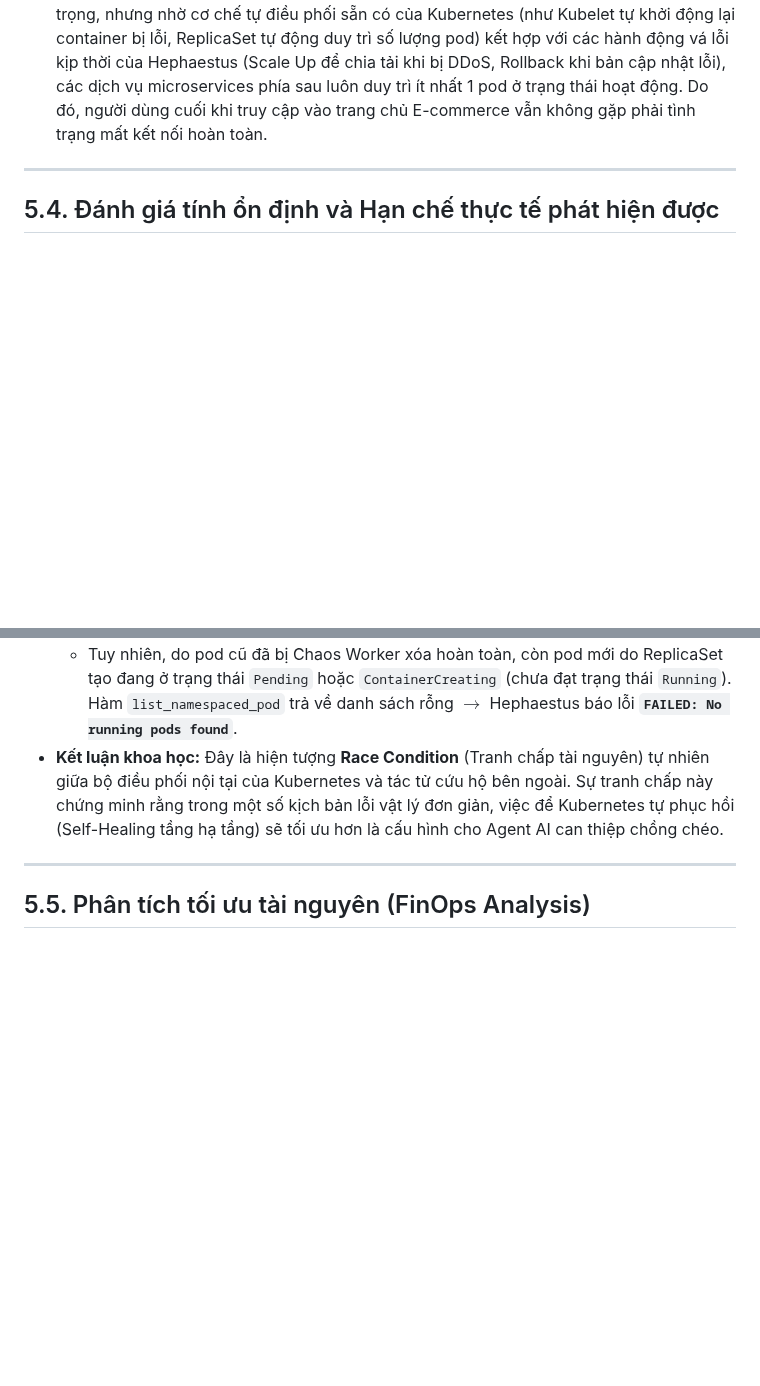
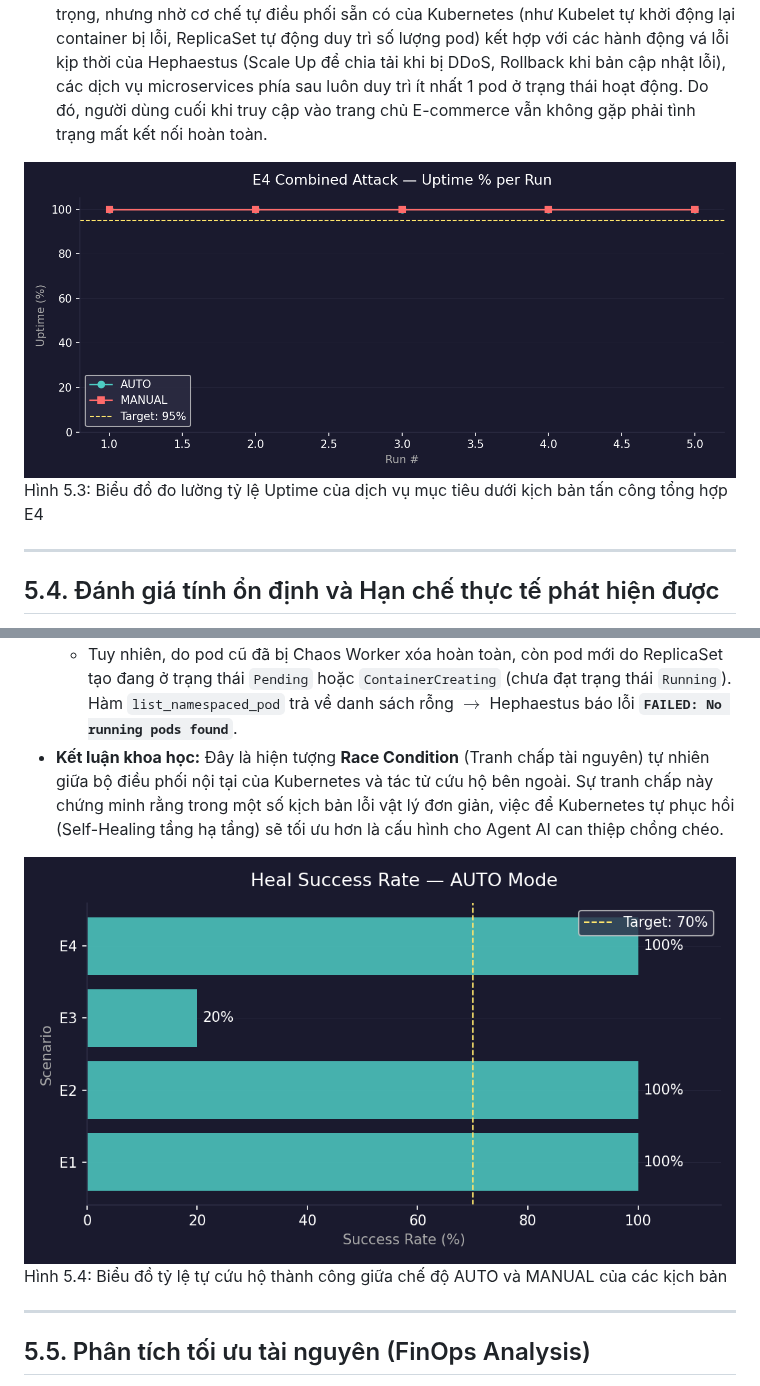
Before and after one commit to EurusDevSec/Zero-Door, a Markdown page: docs/research/chapter5.md, 2 parts joined by grey strips. Rendered like a GitHub page; pictures changed too: docs/research/image-27.png (added), docs/research/image-28.png (added); blank space fills up the shorter version.

```diff
--- a/docs/research/chapter5.md
+++ b/docs/research/chapter5.md
@@ -108,6 +114,9 @@ Dưới đây là dữ liệu log hệ thống trích xuất trực tiếp từ
 *   **Kết quả đo đạc:** Tỷ lệ Uptime đạt **100%** tuyệt đối trên tất cả 4 kịch bản thực nghiệm.
 *   **Giải thích thực tế:** Mặc dù Chaos Worker thực hiện các hành động phá hoại nghiêm trọng, nhưng nhờ cơ chế tự điều phối sẵn có của Kubernetes (như Kubelet tự khởi động lại container bị lỗi, ReplicaSet tự động duy trì số lượng pod) kết hợp với các hành động vá lỗi kịp thời của Hephaestus (Scale Up để chia tải khi bị DDoS, Rollback khi bản cập nhật lỗi), các dịch vụ microservices phía sau luôn duy trì ít nhất 1 pod ở trạng thái hoạt động. Do đó, người dùng cuối khi truy cập vào trang chủ E-commerce vẫn không gặp phải tình trạng mất kết nối hoàn toàn.
 
+![Biểu đồ Uptime của dịch vụ mục tiêu trong kịch bản E4](image-27.png)
+Hình 5.3: Biểu đồ đo lường tỷ lệ Uptime của dịch vụ mục tiêu dưới kịch bản tấn công tổng hợp E4
+
 ---
 
 ## 5.4. Đánh giá tính ổn định và Hạn chế thực tế phát hiện được
@@ -120,6 +129,9 @@ Thực nghiệm đã chỉ ra một hạn chế kỹ thuật vô cùng quan tr
     *   Trong logic của hành động `RESTART`, Hephaestus gọi hàm `list_namespaced_pod` để tìm các pod đang chạy nhằm tiêu diệt.
     *   Tuy nhiên, do pod cũ đã bị Chaos Worker xóa hoàn toàn, còn pod mới do ReplicaSet tạo đang ở trạng thái `Pending` hoặc `ContainerCreating` (chưa đạt trạng thái `Running`). Hàm `list_namespaced_pod` trả về danh sách rỗng $\rightarrow$ Hephaestus báo lỗi **`FAILED: No running pods found`**.
 *   **Kết luận khoa học:** Đây là hiện tượng **Race Condition** (Tranh chấp tài nguyên) tự nhiên giữa bộ điều phối nội tại của Kubernetes và tác tử cứu hộ bên ngoài. Sự tranh chấp này chứng minh rằng trong một số kịch bản lỗi vật lý đơn giản, việc để Kubernetes tự phục hồi (Self-Healing tầng hạ tầng) sẽ tối ưu hơn là cấu hình cho Agent AI can thiệp chồng chéo.
+
+![Biểu đồ tỷ lệ tự phục hồi thành công của các kịch bản](image-28.png)
+Hình 5.4: Biểu đồ tỷ lệ tự cứu hộ thành công giữa chế độ AUTO và MANUAL của các kịch bản
 
 ---
 
```
Also changed, not shown: other parts of docs/research/chapter5.md (+6 -0 lines), docs/research/image-25.png (added), docs/research/image-26.png (added).
